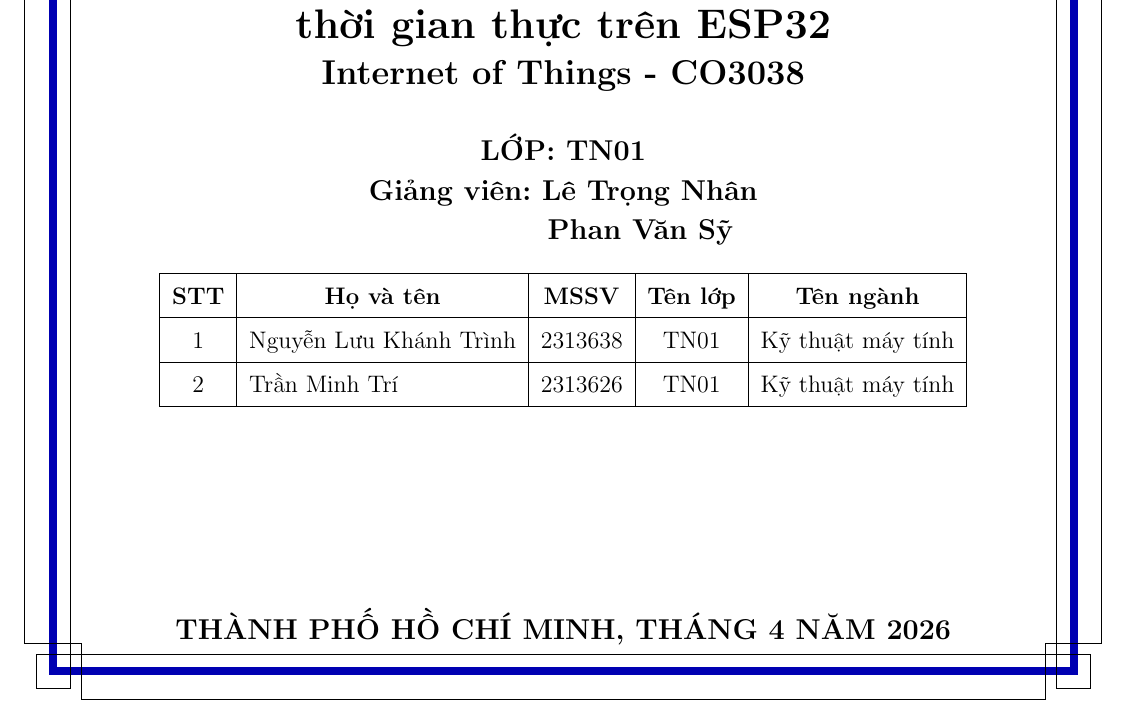
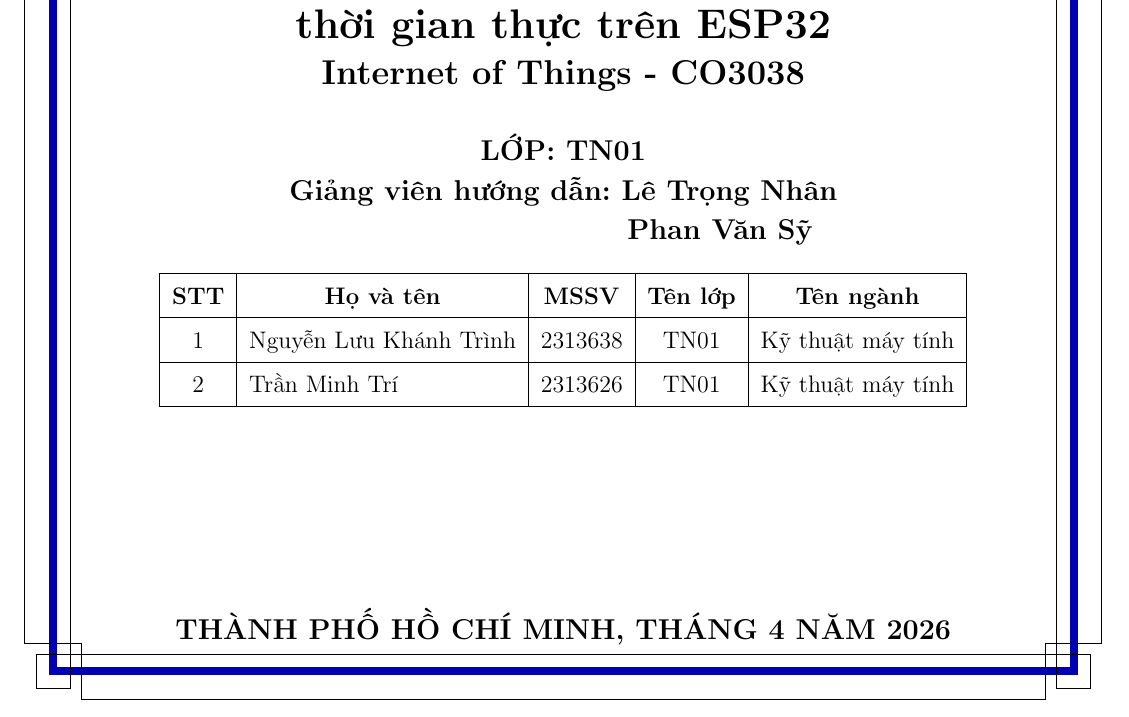
Before and after one commit to KTX-0711/Report_IoT_Project_HK252, a LaTeX document (main.tex): part of page 1 of 40, cut so that both start at the same text. Compiled offline with pdfLaTeX.

Commit message:
update 4

```diff
--- a/main.tex
+++ b/main.tex
@@ -129,8 +129,8 @@
 
     % Group Info
     \textbf{\large{LỚP: TN01}}\\[0.2cm]
-    \textbf{\large{Giảng viên: Lê Trọng Nhân}}\\[0.1cm]
-    \textbf{\large{\phantom{Giảng viên:}Phan Văn Sỹ}}
+    \textbf{\large{Giảng viên hướng dẫn: Lê Trọng Nhân}}\\[0.1cm]
+    \textbf{\large{\phantom{Giảng viên hướng dẫn:}Phan Văn Sỹ}}
     \begin{table}[h]
     \renewcommand{\arraystretch}{1.5}  % Điều chỉnh chiều cao hàng (1.5 lần bình thường)
     \centering
```
Also changed, not shown: main.pdf.
